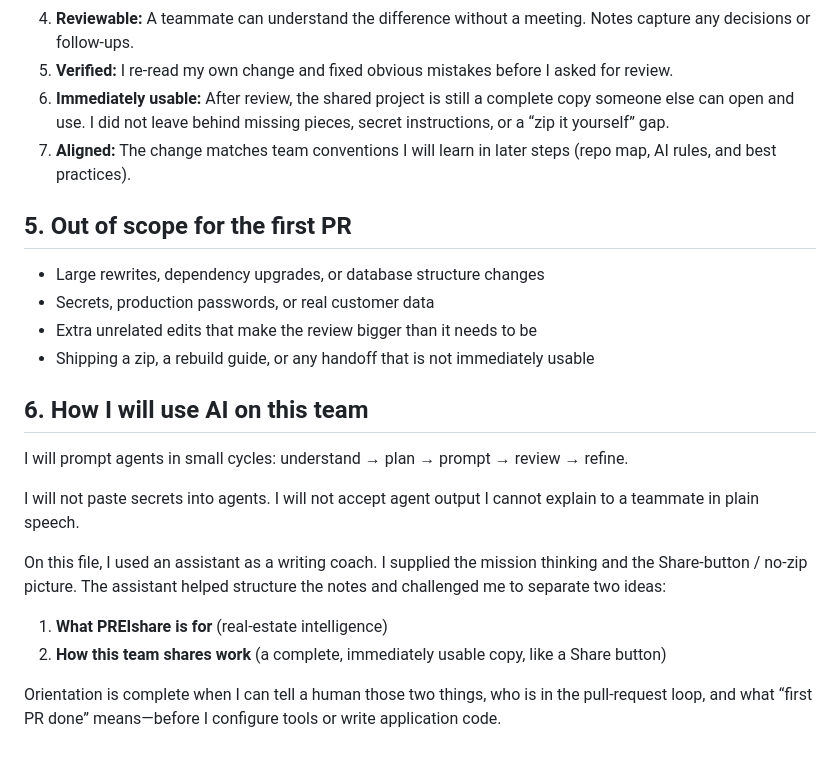
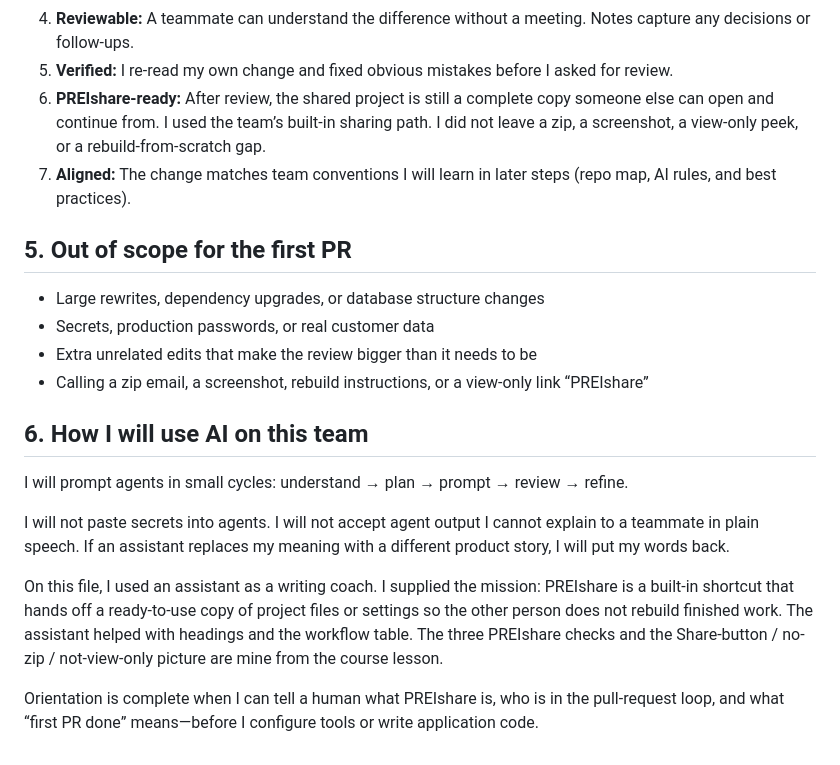
Before and after one commit to EthanJeppson/info3360, a Markdown page: docs/onboarding/team-orientation-notes.md, the part around one of its changes. Drawn GitHub-style.

```diff
--- a/docs/onboarding/team-orientation-notes.md
+++ b/docs/onboarding/team-orientation-notes.md
@@ -66,9 +84,10 @@ My first reviewed pull request is done only when all of the following are true:
    Notes capture any decisions or follow-ups.
 5. **Verified:** I re-read my own change and fixed obvious mistakes before I
    asked for review.
-6. **Immediately usable:** After review, the shared project is still a complete
-   copy someone else can open and use. I did not leave behind missing pieces,
-   secret instructions, or a “zip it yourself” gap.
+6. **PREIshare-ready:** After review, the shared project is still a complete
+   copy someone else can open and continue from. I used the team’s built-in
+   sharing path. I did not leave a zip, a screenshot, a view-only peek, or a
+   rebuild-from-scratch gap.
 7. **Aligned:** The change matches team conventions I will learn in later
    steps (repo map, AI rules, and best practices).
 
@@ -77,23 +96,24 @@ My first reviewed pull request is done only when all of the following are true:
 - Large rewrites, dependency upgrades, or database structure changes
 - Secrets, production passwords, or real customer data
 - Extra unrelated edits that make the review bigger than it needs to be
-- Shipping a zip, a rebuild guide, or any handoff that is not immediately usable
+- Calling a zip email, a screenshot, rebuild instructions, or a view-only
+  link “PREIshare”
 
 ## 6. How I will use AI on this team
 
 I will prompt agents in small cycles: understand → plan → prompt → review → refine.
 
 I will not paste secrets into agents. I will not accept agent output I cannot
-explain to a teammate in plain speech.
+explain to a teammate in plain speech. If an assistant replaces my meaning
+with a different product story, I will put my words back.
 
-On this file, I used an assistant as a writing coach. I supplied the mission
-thinking and the Share-button / no-zip picture. The assistant helped structure
-the notes and challenged me to separate two ideas:
+On this file, I used an assistant as a writing coach. I supplied the mission:
+PREIshare is a built-in shortcut that hands off a ready-to-use copy of project
+files or settings so the other person does not rebuild finished work. The
+assistant helped with headings and the workflow table. The three PREIshare
+checks and the Share-button / no-zip / not-view-only picture are mine from
+the course lesson.
 
-1. **What PREIshare is for** (real-estate intelligence)
-2. **How this team shares work** (a complete, immediately usable copy, like a
-   Share button)
-
-Orientation is complete when I can tell a human those two things, who is in
-the pull-request loop, and what “first PR done” means—before I configure tools
-or write application code.
+Orientation is complete when I can tell a human what PREIshare is, who is in
+the pull-request loop, and what “first PR done” means—before I configure
+tools or write application code.
```
Also changed, not shown: other parts of docs/onboarding/team-orientation-notes.md (+44 -26 lines).
